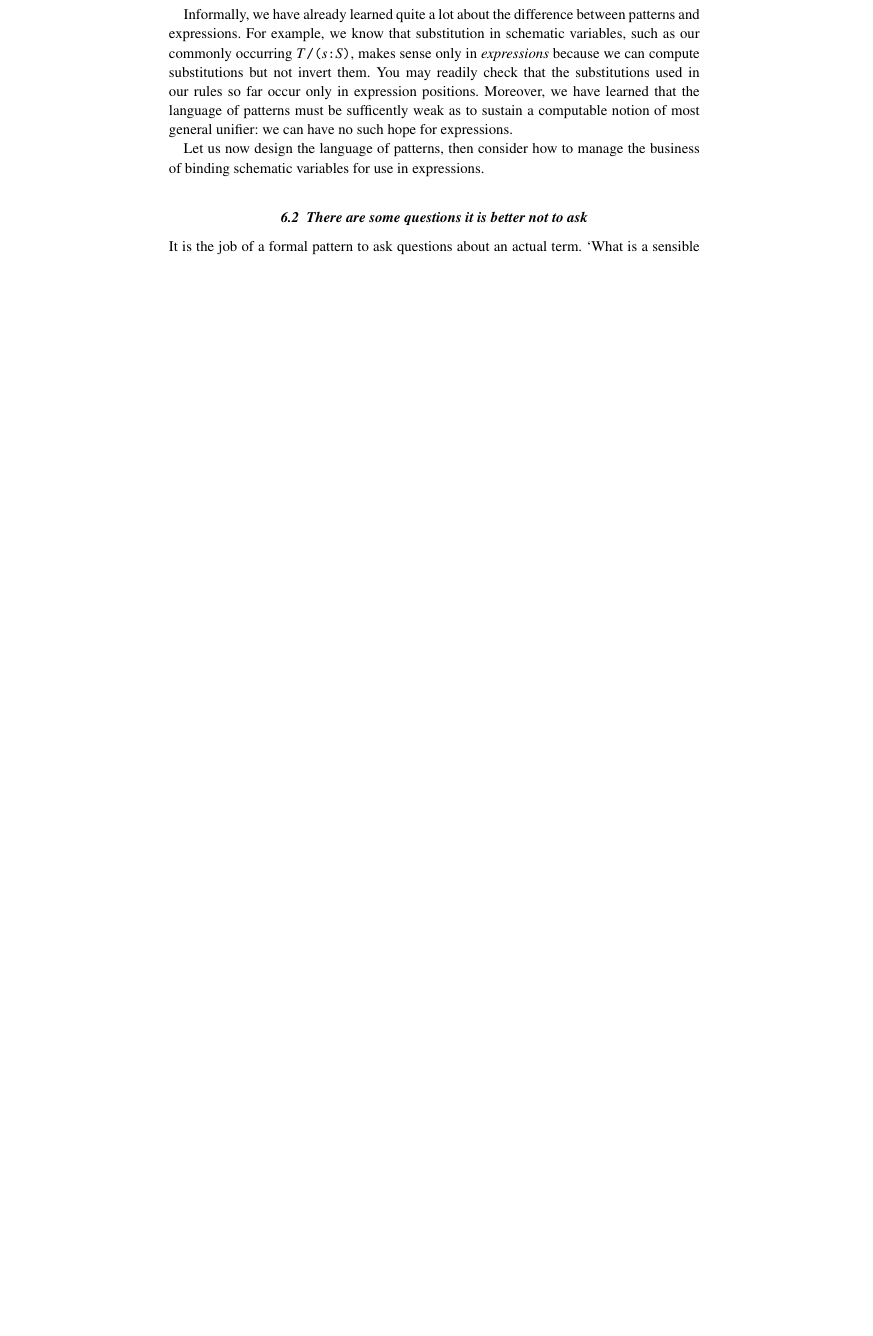
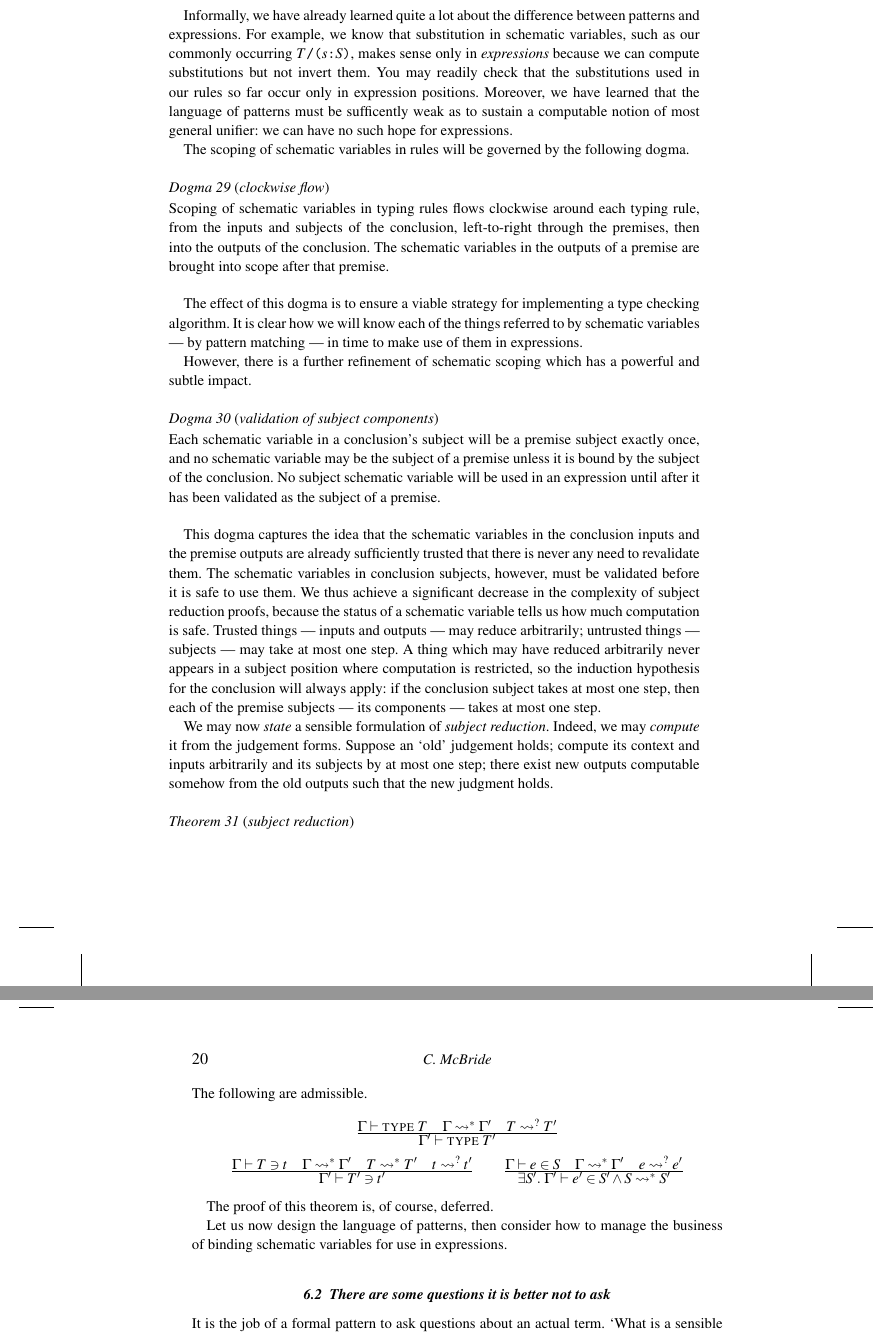
Before and after one commit to pigworker/TypesWhoSayNi, a LaTeX thesis (tex/TypesWhoSayNi.tex): part of page 19 of 36 before the commit and two parts of pages 19 and 20 of 38 after it, the two joined at a grey line, cut so that both start at the same text, the shorter picture padded with empty space. The pictures show the PDF file tex/TypesWhoSayNi.pdf that the author committed with the source.

Commit message:
subject reduction stated

```diff
--- a/tex/TypesWhoSayNi.tex
+++ b/tex/TypesWhoSayNi.tex
@@ -1298,3 +1304,60 @@ that the substitutions used in our rules so far occur only in
 expression positions. Moreover, we have learned that the language of
 patterns must be sufficently weak as to sustain a computable notion of
 most general unifier: we can have no such hope for expressions.
+
+The scoping of schematic variables in rules will be governed by the
+following dogma.
+
+\begin{dogma}[clockwise flow\label{dogma:clockwise}]
+  Scoping of schematic variables in typing rules flows clockwise
+  around each typing rule, from the inputs and subjects of the
+  conclusion, left-to-right through the premises, then into the
+  outputs of the conclusion. The schematic variables in the outputs
+  of a premise are brought into scope after that premise.
+\end{dogma}
+
+The effect of this dogma is to ensure a viable strategy for
+implementing a type checking algorithm. It is clear how we will know
+each of the things referred to by schematic variables --- by pattern
+matching --- in time to make use of them in expressions.
+
+However, there is a further refinement of schematic scoping which has
+a powerful and subtle impact.
+
+\begin{dogma}[validation of subject components\label{dogma:subject}]
+  Each schematic variable in a conclusion's subject will be a premise
+  subject exactly once, and no schematic variable may be the
+  subject of a premise unless it is bound by the subject of the
+  conclusion. No subject schematic variable will be used in an
+  expression until after it has been validated as the subject of
+  a premise.
+\end{dogma}
+
+This dogma captures the idea that the schematic variables in the
+conclusion inputs and the premise outputs are already sufficiently
+trusted that there is never any need to revalidate them. The schematic
+variables in conclusion subjects, however, must be validated before it
+is safe to use them. We thus achieve a significant decrease in the
+complexity of subject reduction proofs, because the status of a
+schematic variable tells us how much computation is safe. Trusted
+things --- inputs and outputs --- may reduce arbitrarily; untrusted
+things --- subjects --- may take at most one step. A thing which may
+have reduced arbitrarily never appears in a subject position where
+computation is restricted, so the induction hypothesis for the
+conclusion will always apply: if the conclusion subject takes at most one step,
+then each of the premise subjects --- its components --- takes at most
+one step.
+
+We may now \emph{state} a sensible formulation of \emph{subject
+  reduction}. Indeed, we may \emph{compute} it from the judgement
+forms. Suppose an `old' judgement holds; compute its context and inputs
+arbitrarily and its subjects by at most one step; there exist new
+outputs computable somehow from the old outputs such that the new
+judgment holds.
+
+\begin{theorem}[subject reduction]
+  The following are admissible.
+  \[\begin{array}{c}
+    \Rule{\Gamma\vdash \ty T\quad \Gamma\leadsto^\ast\Gamma'\quad
+      T\leadsto^?T'}
+      {\Gamma'\vdash \ty T'}
@@ -1301,3 +1372,8 @@ most general unifier: we can have no such hope for expressions.
+      S'}
+   \end{array}\]
+\end{theorem}
+
+The proof of this theorem is, of course, deferred.
 
 Let us now design the language of patterns, then consider how to
 manage the business of binding schematic variables for use in
```
Also changed, not shown: tex/TypesWhoSayNi.pdf, tex/TypesWhoSayNi.tex (18 more changed lines).
